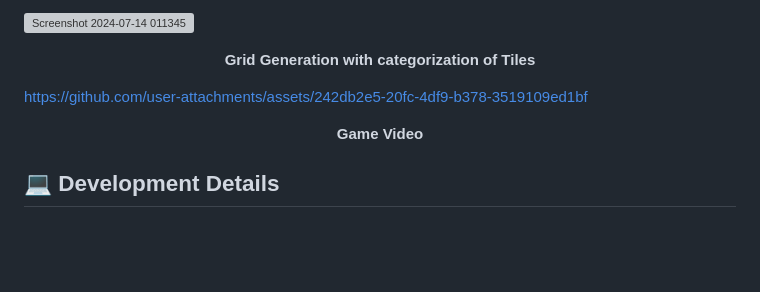
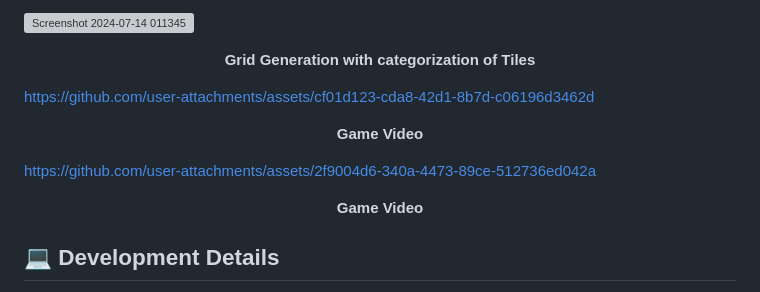
Before and after one commit to Pranav-Game-Dev/Tactical-Terrain, a Markdown page: README.md, the part around the change. GitHub-like rendering; blank space fills up the shorter version; grey boxes are pictures that could not be loaded.

```diff
--- a/README.md
+++ b/README.md
@@ -79,11 +79,15 @@ This script calculates the path for the enemy to follow the player.
   <strong>Grid Generation with categorization of Tiles</strong>
 </p>
 
-https://github.com/user-attachments/assets/242db2e5-20fc-4df9-b378-3519109ed1bf
+https://github.com/user-attachments/assets/cf01d123-cda8-42d1-8b7d-c06196d3462d
 <p align="center">
   <strong>Game Video</strong>
 </p>
 
+https://github.com/user-attachments/assets/2f9004d6-340a-4473-89ce-512736ed042a
+<p align="center">
+  <strong>Game Video</strong>
+</p>
 
 ## 💻 Development Details
 - **3D Models**: Created using Blender.
```
